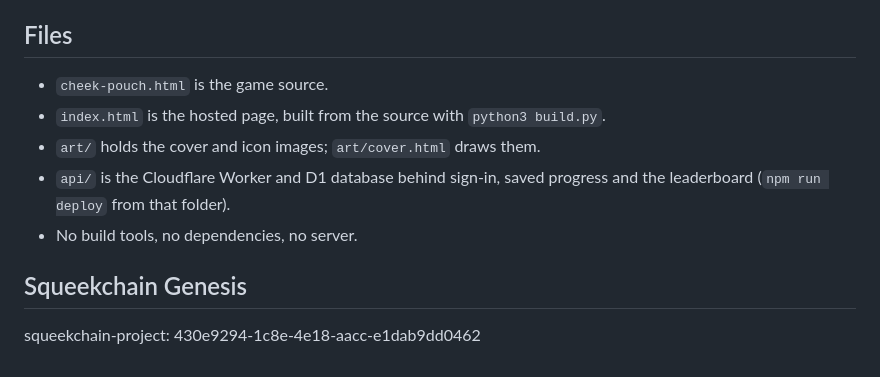
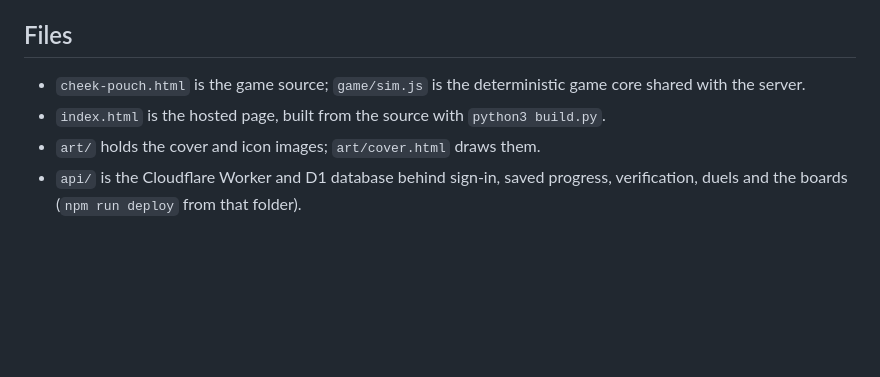
Before and after one commit to The-9thCypher/cheek-pouch, a Markdown page: README.md, the part around one of its changes. GitHub-like rendering; blank space fills up the shorter version.

```diff
--- a/README.md
+++ b/README.md
@@ -39,12 +28,7 @@ No transactions are sent and no keys are handled; the only signature is the free
 
 ## Files
 
-- `cheek-pouch.html` is the game source.
+- `cheek-pouch.html` is the game source; `game/sim.js` is the deterministic game core shared with the server.
 - `index.html` is the hosted page, built from the source with `python3 build.py`.
 - `art/` holds the cover and icon images; `art/cover.html` draws them.
-- `api/` is the Cloudflare Worker and D1 database behind sign-in, saved progress and the leaderboard (`npm run deploy` from that folder).
-- No build tools, no dependencies, no server.
-
-## Squeekchain Genesis
-
-squeekchain-project: 430e9294-1c8e-4e18-aacc-e1dab9dd0462
+- `api/` is the Cloudflare Worker and D1 database behind sign-in, saved progress, verification, duels and the boards (`npm run deploy` from that folder).
```
Also changed, not shown: other parts of README.md (+12 -23 lines), genesis/SUBMISSION.md (deleted, +0 -46 lines), art/cheek-pouch-cover.png, 7 other files.
